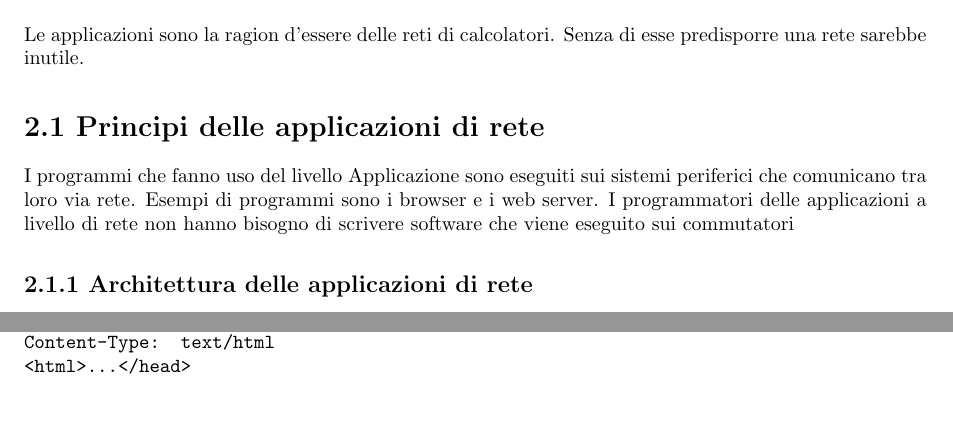
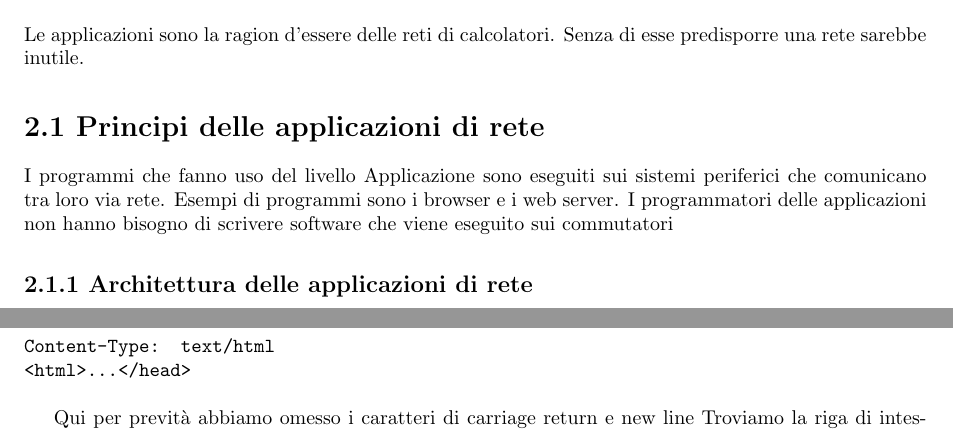
Before and after one commit to xfarrow/university, a LaTeX book (networks/Appunti di reti.tex): two parts of pages 11 and 15 of 22 before the commit and two parts of pages 13 and 18 of 24 after it, joined at a grey line, cut so that both start at the same text. Compiled offline with pdfLaTeX.

Commit message:
revisioning

```diff
--- a/networks/Appunti di reti.tex
+++ b/networks/Appunti di reti.tex
@@ -11,6 +11,7 @@
 \geometry{a4paper, margin=1in}
 \usepackage{graphicx}
 \usepackage{xcolor}
+\renewcommand{\contentsname}{Indice}
 % Redefine the caption format to remove "Figure" and the number
 \captionsetup[figure]{labelformat=empty}
 \title{%
@@ -228,7 +231,7 @@ Quindi a ciascun livello il pacchetto ha due tipi di campi: quello di intestazio
 Le applicazioni sono la ragion d'essere delle reti di calcolatori. Senza di esse predisporre una rete sarebbe inutile.
 
 \section*{2.1 Principi delle applicazioni di rete}
-I programmi che fanno uso del livello Applicazione sono eseguiti sui sistemi periferici che comunicano tra loro via rete. Esempi di programmi sono i browser e i web server. I programmatori delle applicazioni a livello di rete non hanno bisogno di scrivere software che viene eseguito sui commutatori
+I programmi che fanno uso del livello Applicazione sono eseguiti sui sistemi periferici che comunicano tra loro via rete. Esempi di programmi sono i browser e i web server. I programmatori delle applicazioni non hanno bisogno di scrivere software che viene eseguito sui commutatori
 
 \subsection*{2.1.1 Architettura delle applicazioni di rete}
 Per lo sviluppatore di applicazioni l'architettura di rete è fissa e fornisce alle applicazioni uno specifico insieme di servizi. Il compito dello sviluppatore è progettare l'applicazione. Egli deve scegliere tra utilizzare l'architettura client-server o P2P (peer-to-peer).
@@ -396,5 +399,3 @@ Un esempio di messaggio di risposta HTTP è
 \texttt{HTTP/1.1 200 OK}\\
 \texttt{Connection: close}\\
 \texttt{Date: 18 Aug 2025}\\
-\texttt{Server: Apache}
-\texttt{Last-Modified: 11 Jun 2025}
@@ -402,3 +405,4 @@ Un esempio di messaggio di risposta HTTP è
 \texttt{Content-Type: text/html}\\
 \texttt{<html>...</head>}\\
 
+Qui per prevità abbiamo omesso i caratteri di carriage return e new line Troviamo la riga di intestazione, un numero variabile di intestazioni e il corpo.
```
Also changed, not shown: networks/Appunti di reti.pdf, networks/Appunti di reti.tex (15 more changed lines), 4 other files.
